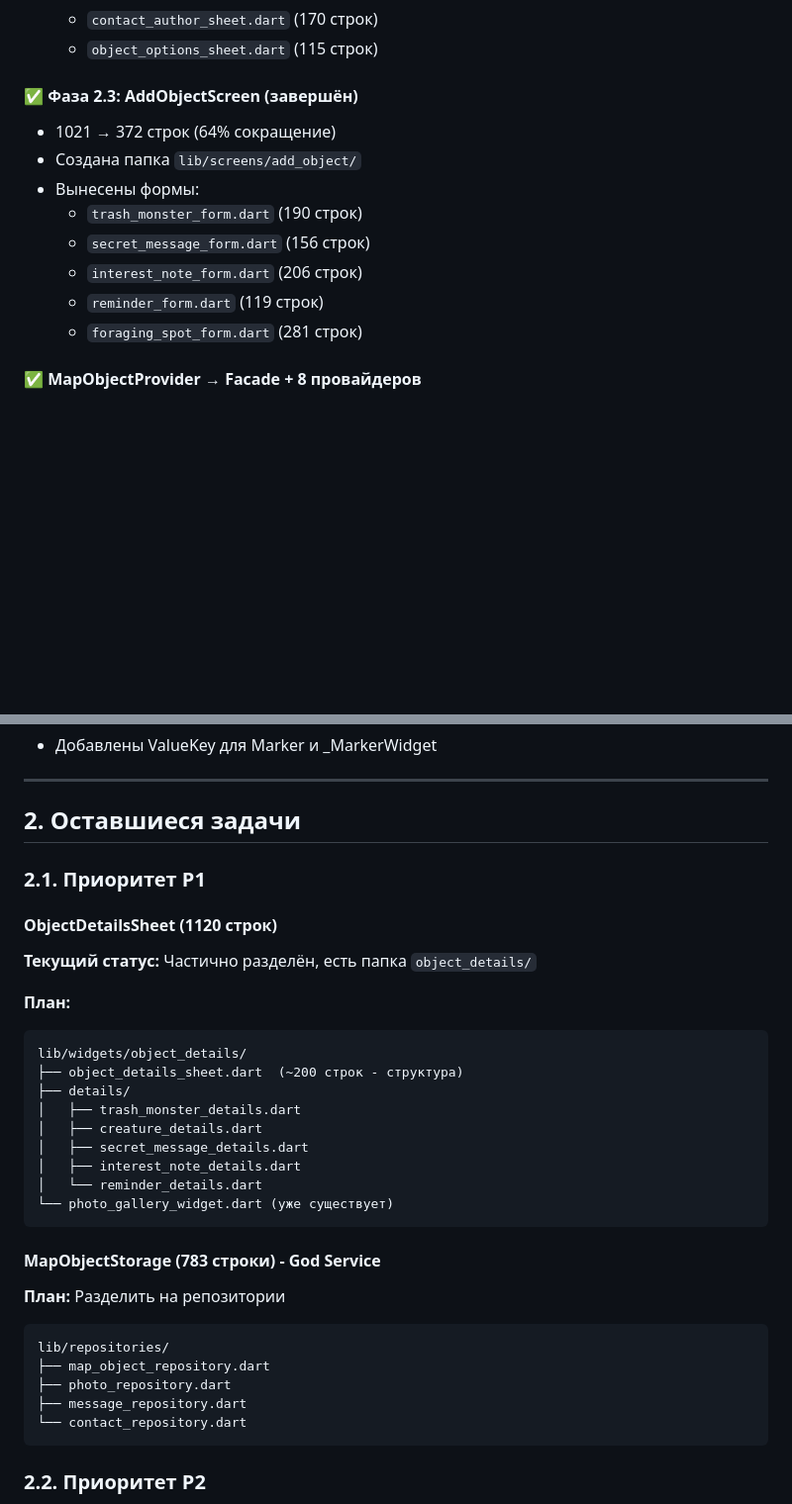
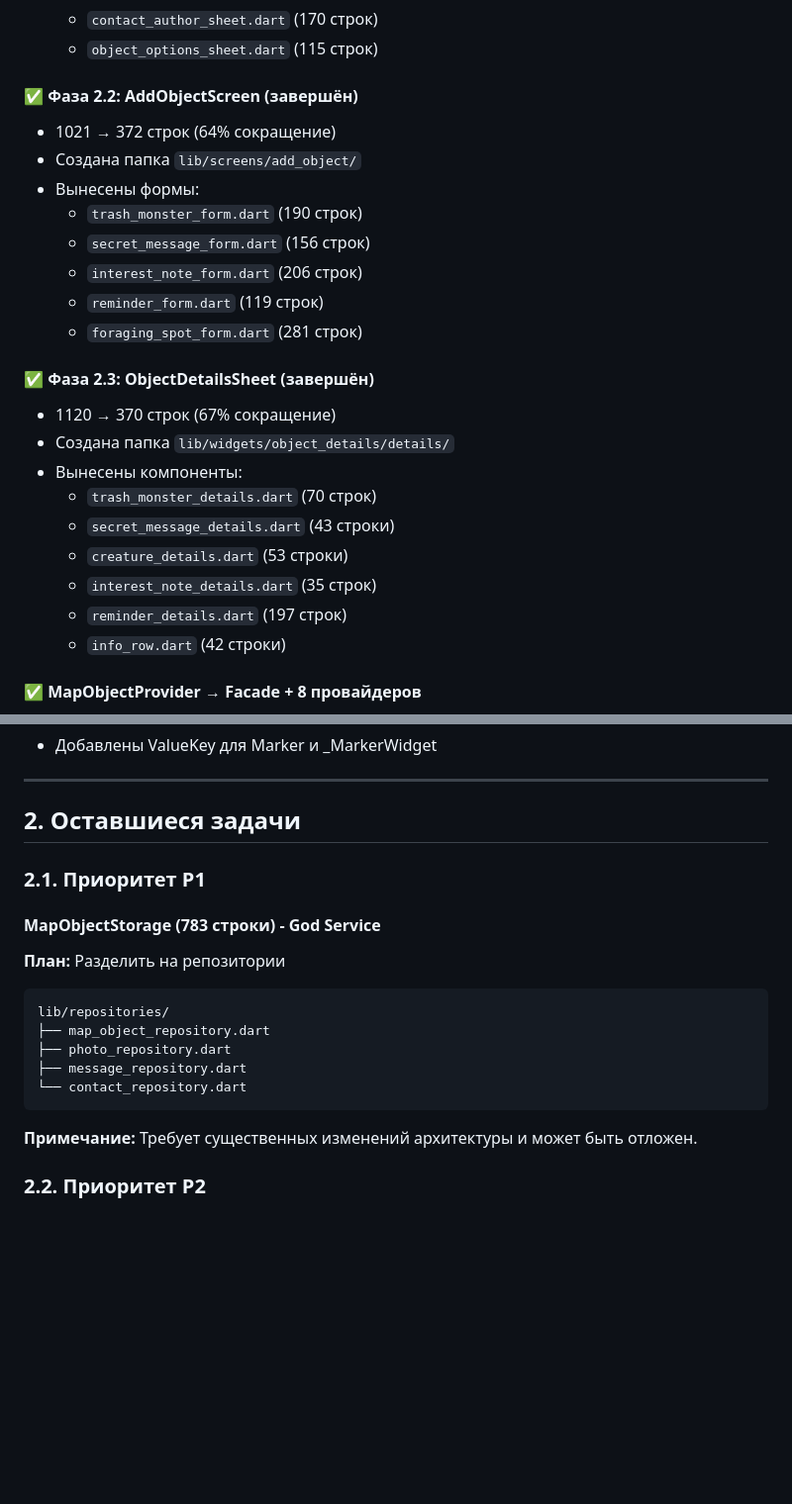
Before and after one commit to NikasAl/progulkin, a Markdown page: docs/REFACTORING_PLAN_2026.md, 2 parts joined by grey strips. Shown at 99% size. GitHub-like rendering; blank space fills up the shorter version.

````diff
--- a/docs/REFACTORING_PLAN_2026.md
+++ b/docs/REFACTORING_PLAN_2026.md
@@ -33,7 +33,7 @@
   - `contact_author_sheet.dart` (170 строк)
   - `object_options_sheet.dart` (115 строк)
 
-#### ✅ **Фаза 2.3: AddObjectScreen (завершён)**
+#### ✅ **Фаза 2.2: AddObjectScreen (завершён)**
 - 1021 → 372 строк (64% сокращение)
 - Создана папка `lib/screens/add_object/`
 - Вынесены формы:
@@ -42,6 +42,17 @@
   - `interest_note_form.dart` (206 строк)
   - `reminder_form.dart` (119 строк)
   - `foraging_spot_form.dart` (281 строк)
+
+#### ✅ **Фаза 2.3: ObjectDetailsSheet (завершён)**
+- 1120 → 370 строк (67% сокращение)
+- Создана папка `lib/widgets/object_details/details/`
+- Вынесены компоненты:
+  - `trash_monster_details.dart` (70 строк)
+  - `secret_message_details.dart` (43 строки)
+  - `creature_details.dart` (53 строки)
+  - `interest_note_details.dart` (35 строк)
+  - `reminder_details.dart` (197 строк)
+  - `info_row.dart` (42 строки)
 
 #### ✅ **MapObjectProvider → Facade + 8 провайдеров**
 - CreatureProvider (267 строк) - спавн/поимка существ
@@ -73,22 +84,6 @@
 
 ### 2.1. Приоритет P1
 
-#### ObjectDetailsSheet (1120 строк)
-**Текущий статус:** Частично разделён, есть папка `object_details/`
-
-**План:**
-```
-lib/widgets/object_details/
-├── object_details_sheet.dart  (~200 строк - структура)
-├── details/
-│   ├── trash_monster_details.dart
-│   ├── creature_details.dart
-│   ├── secret_message_details.dart
-│   ├── interest_note_details.dart
-│   └── reminder_details.dart
-└── photo_gallery_widget.dart (уже существует)
-```
-
 #### MapObjectStorage (783 строки) - God Service
 **План:** Разделить на репозитории
 ```
@@ -98,6 +93,8 @@ lib/repositories/
 ├── message_repository.dart
 └── contact_repository.dart
 ```
+
+**Примечание:** Требует существенных изменений архитектуры и может быть отложен.
 
 ### 2.2. Приоритет P2
 
````
Also changed, not shown: other parts of docs/REFACTORING_PLAN_2026.md (+26 -8 lines).
